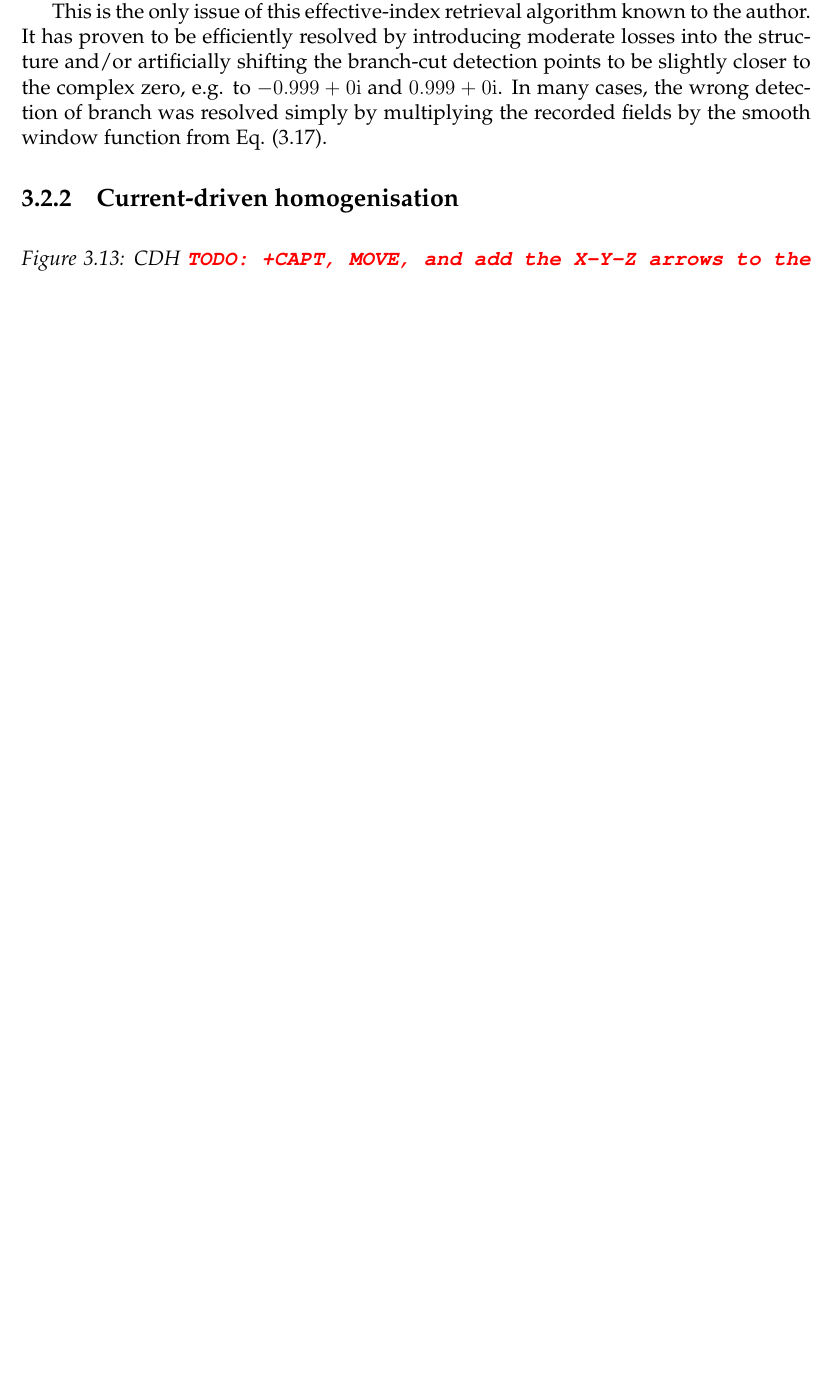
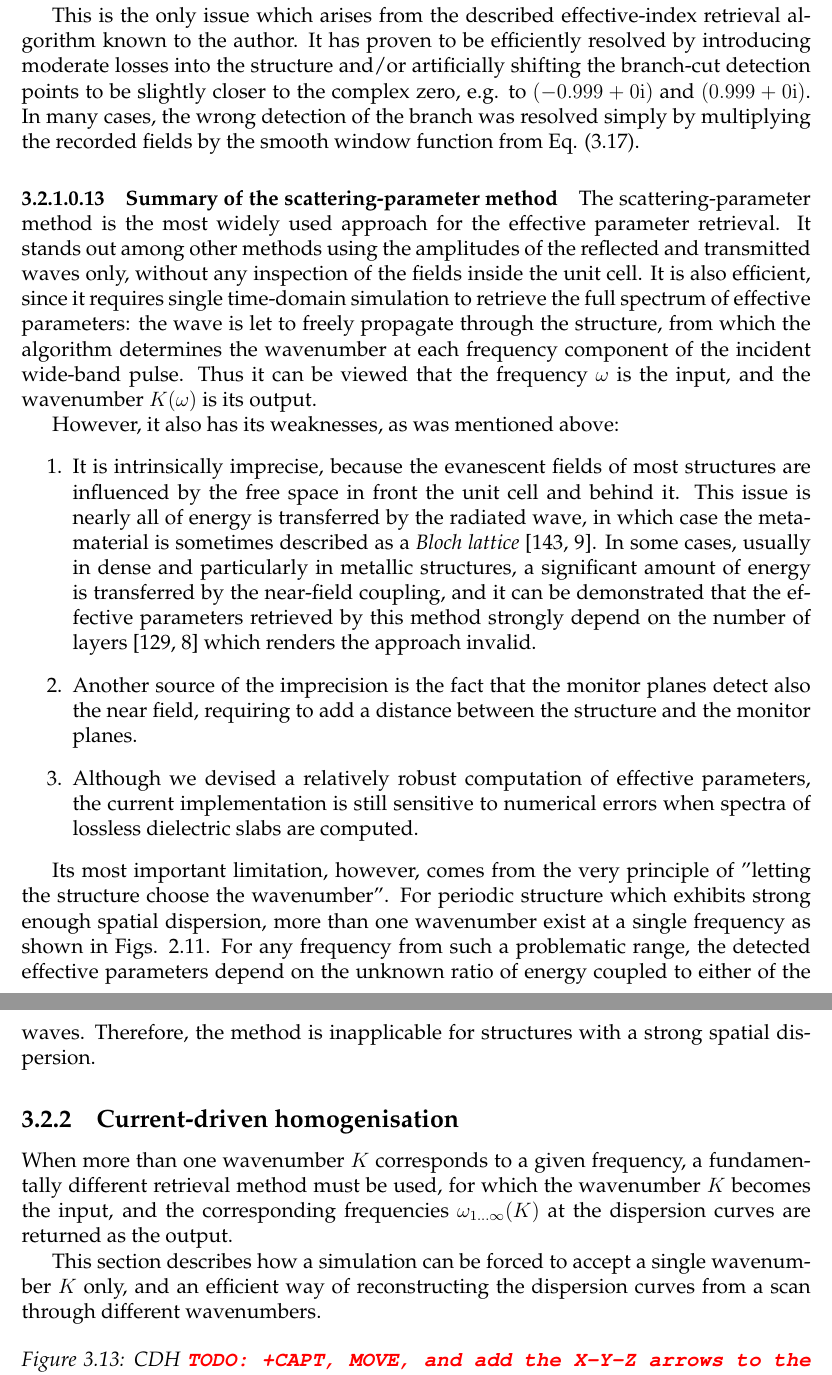
Before and after one commit to FilipDominec/thesis, a LaTeX thesis (t.tex, which reads numeric.tex): part of page 97 of 171 before the commit and two parts of pages 97 and 98 of 172 after it, the two joined at a grey line, cut so that both start at the same text, the shorter picture padded with empty space. Compiled offline with pdfLaTeX.

Commit message:
cdh start

```diff
--- a/numeric.tex
+++ b/numeric.tex
@@ -632,3 +629,4 @@ near the points $(-1+0\ii)$ and $(1+0\ii)$, that is, near the ends of the branch
 
 Unfortunately, it was observed that $\upsilon(f)$ touches these points in the spectra of planar slabs of lossless dielectric. Correct retrieval of spectra for this particular structure requires that even in these points, the curve is processed as if it had crossed the branch cut.
 
+Otherwise, the retrieved spectrum of $\Neff(f)$ remains continuous, but at higher frequencies it ceases to make physical sense. Its imaginary part acquires the wrong sign in the band gaps, breaking the passivity criterion. Simultaneously, its real part decreases with frequency in the next photonic band, which breaks the Kramers-Kronig relations of Eq. (\ref{eq_kkresult}) and would be a sign of negative group velocity occurring without significant dispersion. Thus, this error can be easily notified, and with further programming it cold be
@@ -636,11 +633,29 @@ Otherwise, the retrieved spectrum of $\Neff(f)$ remains continuous, but at highe
 
-This is the only issue of this effective-index retrieval algorithm known to the author. It has proven to be efficiently resolved by introducing moderate losses into the structure and/or artificially shifting the branch-cut detection points to be slightly closer to the complex zero, e.g. to $-0.999+0\ii$ and $0.999+0\ii$. In many cases, the wrong detection of branch was resolved simply by multiplying the recorded fields by the smooth window function from Eq. (\ref{eq_envelope}).
+This is the only issue which arises from the described effective-index retrieval algorithm known to the author. It has proven to be efficiently resolved by introducing moderate losses into the structure and/or artificially shifting the branch-cut detection points to be slightly closer to the complex zero, e.g. to $(-0.999+0\ii)$ and $(0.999+0\ii)$. In many cases, the wrong detection of the branch was resolved simply by multiplying the recorded fields by the smooth window function from Eq. (\ref{eq_envelope}).
 
-% TODO this method makes several assumptions that may not always hold. One of them is that nearly all of energy is transferred by the radiated wave, in which case the metamaterial is sometimes described as a \textit{Bloch lattice} \cite{simovski2007bloch, andryieuski2012bloch}. In other cases, usually in dense and particularly in metallic structures, a significant amount of energy is transferred by the near-field coupling, and it can be demonstrated that the effective parameters retrieved by this method strongly depend on the number of layers \cite{rockstuhl2008transition,andryieuski2010homogenization} which renders the approach invalid.
+%}}}
+\paragraph{Summary of the scattering-parameter method}%{{{
+The scattering-parameter method is the most widely used approach for the effective parameter retrieval. It stands out among other methods using the amplitudes of the reflected and transmitted waves only, without any inspection of the fields inside the unit cell. It is also efficient, since it requires single time-domain simulation to retrieve the full spectrum of effective parameters:
+the wave is let to freely propagate through the structure, from which the algorithm determines the wavenumber at each frequency component of the incident wide-band pulse. Thus it can be viewed that the frequency $\omega$ is the input, and the wavenumber $K(\omega)$ is its output.
+
+However, it also has its weaknesses, as was mentioned above:
+\begin{enumerate}
+		 \item{It is intrinsically imprecise, because the evanescent fields of most structures are influenced by the free space in front the unit cell and behind it. This issue is  nearly all of energy is transferred by the radiated wave, in which case the metamaterial is sometimes described as a \textit{Bloch lattice} \cite{simovski2007bloch, andryieuski2012bloch}. In some cases, usually in dense and particularly in metallic structures, a significant amount of energy is transferred by the near-field coupling, and it can be demonstrated that the effective parameters retrieved by this method strongly depend on the number of layers \cite{rockstuhl2008transition,andryieuski2010homogenization} which renders the approach invalid.
+			 }
+		 \item{Another source of the imprecision is the fact that the monitor planes detect also the near field, requiring to add a distance between the structure and the monitor planes.}
+		 \item{Although we devised a relatively robust computation of effective parameters, the current implementation is still sensitive to numerical errors when spectra of lossless dielectric slabs are computed.}
+			 % it does not efficiently cope with oblique incidence
+\end{enumerate}
+
+Its most important limitation, however, comes from the very principle of "letting the structure choose the wavenumber". For periodic structure which exhibits strong enough spatial dispersion, more than one wavenumber exist at a single frequency as shown in Figs. \ref{fg_dcll_nl}. For any frequency from such a problematic range, the detected effective parameters depend on the unknown ratio of energy coupled to either of the waves. Therefore, the method is inapplicable for structures with a strong spatial dispersion.
 
 %}}}
 
 \subsection{Current-driven homogenisation} % TODO
+When more than one wavenumber $K$ corresponds to a given frequency, a fundamentally different retrieval method must be used, for which the wavenumber $K$ becomes the input, and the corresponding frequencies $\omega_{1\ldots\infty}(K)$  at the dispersion curves are returned as the output.
+
+This section describes how a simulation can be forced to accept a single wavenumber $K$ only, and an efficient way of reconstructing the dispersion curves from a scan through different wavenumbers.
+
 \begin{figure}[ht] \centering \caption{CDH \todo{+CAPT, MOVE, and add the X-Y-Z arrows to the figure}} \includegraphics[width=12cm]{img/cdh_geometry.pdf}  \label{fg_fdtd_cdh} \end{figure} %%
 %% Markel2013: Of course, a refractive index per se (generally, tensorial and dependent on the direction of the Bloch wave vector) can always be formally intro- duced for a Bloch wave.
 
```
Also changed, not shown: numeric.tex (44 more changed lines).
